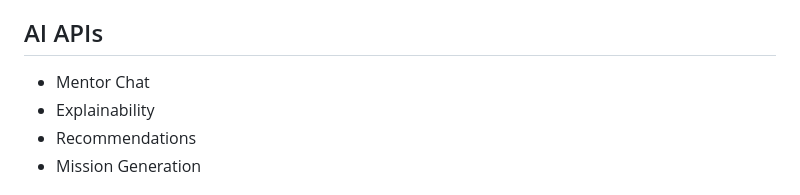
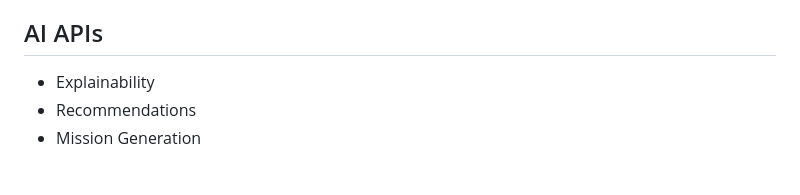
Before and after one commit to Mrmanwonder/Axon-Site, a Markdown page: Constitution/Volume_VII_API_Contracts.md, the part around the change. Drawn GitHub-style.

Commit message:
Remove Mentor API from API contracts

```diff
--- a/Constitution/Volume_VII_API_Contracts.md
+++ b/Constitution/Volume_VII_API_Contracts.md
@@ -80,7 +80,6 @@ shape of requests and responses independently of implementation details.
 
 ## AI APIs
 
--   Mentor Chat
 -   Explainability
 -   Recommendations
 -   Mission Generation
```
